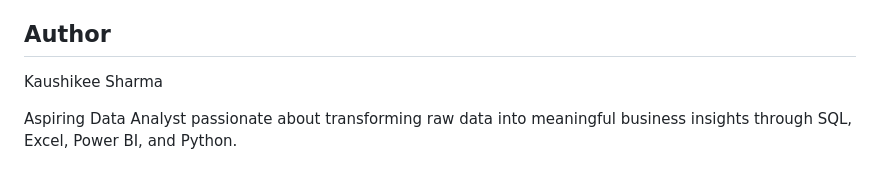
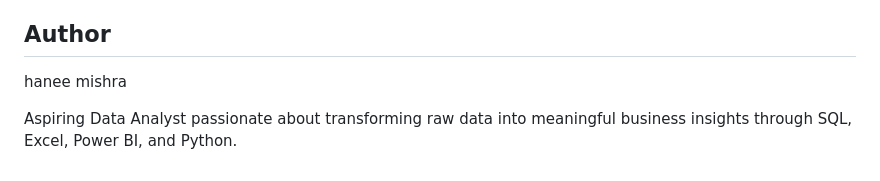
Before and after one commit to hanee450/sql-data-exploration-covid19, a Markdown page: README.md, the part around the change. Drawn GitHub-style.

```diff
--- a/README.md
+++ b/README.md
@@ -130,7 +130,6 @@ Future enhancements for this project include:
 - Optimizing SQL queries for larger datasets.
 
 ## Author
-
-Kaushikee Sharma
+hanee mishra
 
 Aspiring Data Analyst passionate about transforming raw data into meaningful business insights through SQL, Excel, Power BI, and Python.
```
